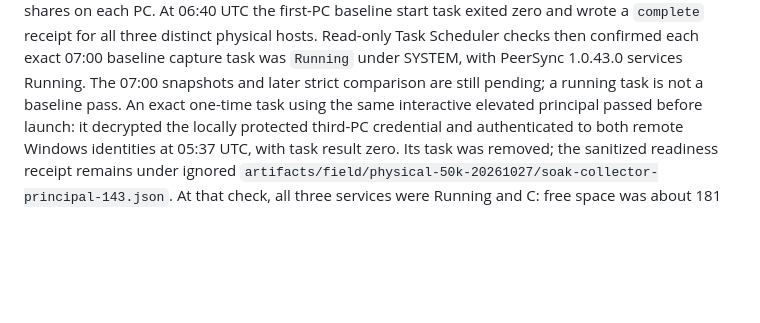
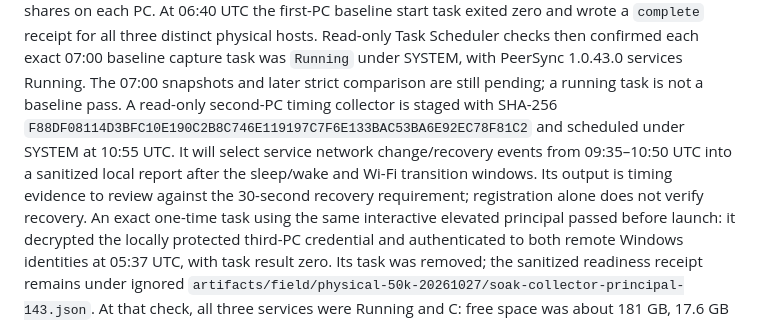
Before and after one commit to taskscape/PeerSync, a Markdown page: docs/verification/P2-three-pc-physical-soak-2026-10-27.md, the part around the change. Drawn GitHub-style; blank space fills up the shorter version.

Commit message:
Document physical gate budget and timing

```diff
--- a/docs/verification/P2-three-pc-physical-soak-2026-10-27.md
+++ b/docs/verification/P2-three-pc-physical-soak-2026-10-27.md
@@ -535,6 +535,13 @@ Scheduler checks then confirmed each exact 07:00 baseline capture task was
 `Running` under SYSTEM, with PeerSync 1.0.43.0 services Running. The 07:00
 snapshots and later strict comparison are still pending; a running task is
 not a baseline pass.
+A read-only second-PC timing collector is staged with SHA-256
+`F88DF08114D3BFC10E190C2B8C746E119197C7F6E133BAC53BA6E92EC78F81C2`
+and scheduled under SYSTEM at 10:55 UTC. It will select service network
+change/recovery events from 09:35–10:50 UTC into a sanitized local report
+after the sleep/wake and Wi-Fi transition windows. Its output is timing
+evidence to review against the 30-second recovery requirement; registration
+alone does not verify recovery.
 An exact one-time task using the same interactive elevated principal passed
 before launch: it decrypted the locally protected third-PC credential and
 authenticated to both remote Windows identities at 05:37 UTC, with task
```
Also changed, not shown: docs/physical-soak.md (+5 -4 lines).
